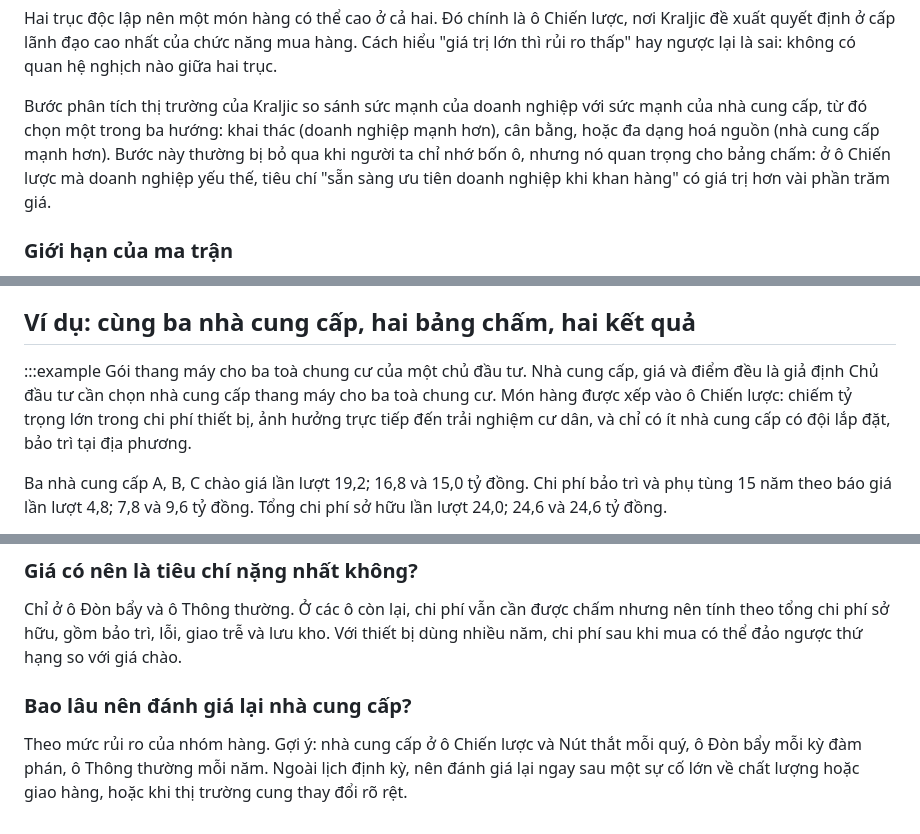
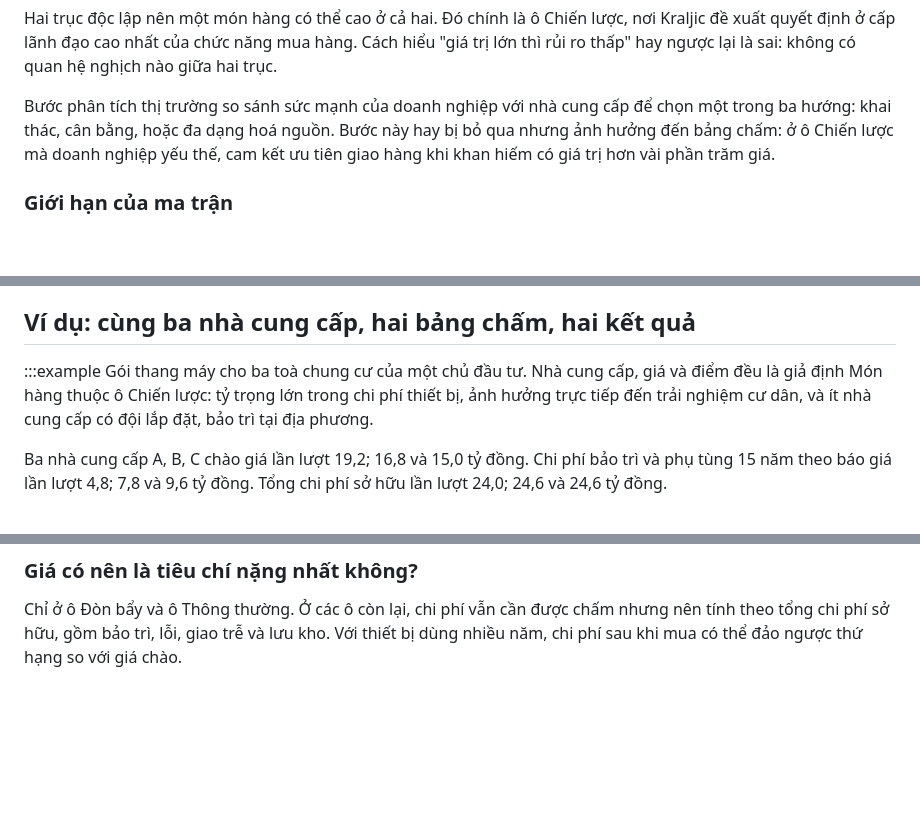
Before and after one commit to clairmontvietnam/CLAIRMONT_WEBSITE, a Markdown page: content/posts/tieu-chi-danh-gia-nha-cung-cap.md, 3 parts joined by grey strips. Drawn GitHub-style; blank space fills up the shorter version.

```diff
--- a/content/posts/tieu-chi-danh-gia-nha-cung-cap.md
+++ b/content/posts/tieu-chi-danh-gia-nha-cung-cap.md
@@ -73,7 +67,7 @@ Khung của Kraljic có bốn bước: phân loại hàng mua, phân tích thị
 
 Hai trục độc lập nên một món hàng có thể cao ở cả hai. Đó chính là ô Chiến lược, nơi Kraljic đề xuất quyết định ở cấp lãnh đạo cao nhất của chức năng mua hàng. Cách hiểu "giá trị lớn thì rủi ro thấp" hay ngược lại là sai: không có quan hệ nghịch nào giữa hai trục.
 
-Bước phân tích thị trường của Kraljic so sánh sức mạnh của doanh nghiệp với sức mạnh của nhà cung cấp, từ đó chọn một trong ba hướng: khai thác (doanh nghiệp mạnh hơn), cân bằng, hoặc đa dạng hoá nguồn (nhà cung cấp mạnh hơn). Bước này thường bị bỏ qua khi người ta chỉ nhớ bốn ô, nhưng nó quan trọng cho bảng chấm: ở ô Chiến lược mà doanh nghiệp yếu thế, tiêu chí "sẵn sàng ưu tiên doanh nghiệp khi khan hàng" có giá trị hơn vài phần trăm giá.
+Bước phân tích thị trường so sánh sức mạnh của doanh nghiệp với nhà cung cấp để chọn một trong ba hướng: khai thác, cân bằng, hoặc đa dạng hoá nguồn. Bước này hay bị bỏ qua nhưng ảnh hưởng đến bảng chấm: ở ô Chiến lược mà doanh nghiệp yếu thế, cam kết ưu tiên giao hàng khi khan hiếm có giá trị hơn vài phần trăm giá.
 
 ### Giới hạn của ma trận
 
@@ -101,7 +95,7 @@ Lý do: ở ô Đòn bẩy, thị trường nhiều người bán nên giá là
 ## Ví dụ: cùng ba nhà cung cấp, hai bảng chấm, hai kết quả
 
 :::example Gói thang máy cho ba toà chung cư của một chủ đầu tư. Nhà cung cấp, giá và điểm đều là giả định
-Chủ đầu tư cần chọn nhà cung cấp thang máy cho ba toà chung cư. Món hàng được xếp vào ô Chiến lược: chiếm tỷ trọng lớn trong chi phí thiết bị, ảnh hưởng trực tiếp đến trải nghiệm cư dân, và chỉ có ít nhà cung cấp có đội lắp đặt, bảo trì tại địa phương.
+Món hàng thuộc ô Chiến lược: tỷ trọng lớn trong chi phí thiết bị, ảnh hưởng trực tiếp đến trải nghiệm cư dân, và ít nhà cung cấp có đội lắp đặt, bảo trì tại địa phương.
 
 Ba nhà cung cấp A, B, C chào giá lần lượt 19,2; 16,8 và 15,0 tỷ đồng. Chi phí bảo trì và phụ tùng 15 năm theo báo giá lần lượt 4,8; 7,8 và 9,6 tỷ đồng. Tổng chi phí sở hữu lần lượt 24,0; 24,6 và 24,6 tỷ đồng.
 
@@ -180,7 +174,3 @@ Dùng được, và thường nhanh hơn vì danh mục hàng mua ngắn. Giá t
 ### Giá có nên là tiêu chí nặng nhất không?
 
 Chỉ ở ô Đòn bẩy và ô Thông thường. Ở các ô còn lại, chi phí vẫn cần được chấm nhưng nên tính theo tổng chi phí sở hữu, gồm bảo trì, lỗi, giao trễ và lưu kho. Với thiết bị dùng nhiều năm, chi phí sau khi mua có thể đảo ngược thứ hạng so với giá chào.
-
-### Bao lâu nên đánh giá lại nhà cung cấp?
-
-Theo mức rủi ro của nhóm hàng. Gợi ý: nhà cung cấp ở ô Chiến lược và Nút thắt mỗi quý, ô Đòn bẩy mỗi kỳ đàm phán, ô Thông thường mỗi năm. Ngoài lịch định kỳ, nên đánh giá lại ngay sau một sự cố lớn về chất lượng hoặc giao hàng, hoặc khi thị trường cung thay đổi rõ rệt.
```
Also changed, not shown: other parts of content/posts/tieu-chi-danh-gia-nha-cung-cap.md (+11 -17 lines), content/posts/co-cau-to-chuc-doanh-nghiep.md (+2 -2 lines), content/posts/dau-hieu-can-tai-cau-truc-doanh-nghiep.md (+7 -7 lines).
